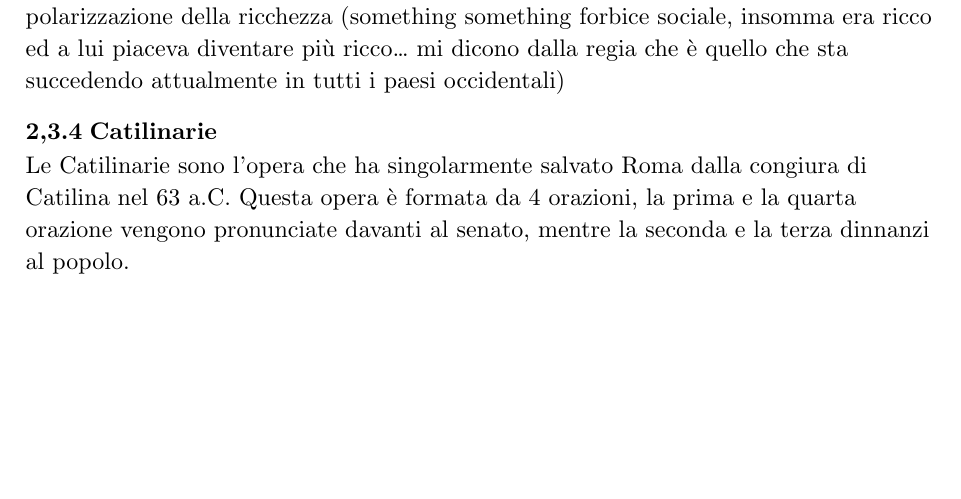
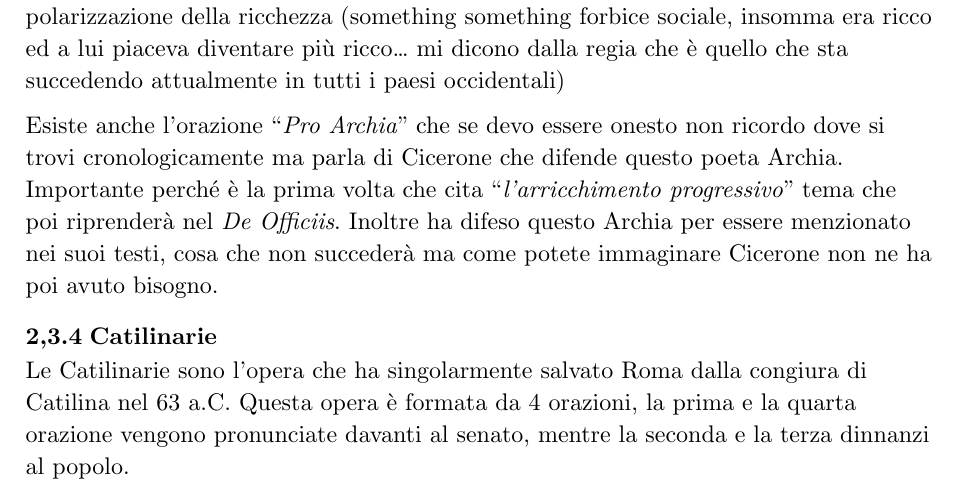
Before and after one commit to BiagiiM/Appunti-Latino-2, a Typst document (Main.typ, which reads Argomenti/Cicerone.typ): part of page 10 of 29, cut so that both start at the same text, the shorter picture padded with empty space. Compiled offline with Typst 0.15.

Commit message:
Update Cicerone.typ

```diff
--- a/Argomenti/Cicerone.typ
+++ b/Argomenti/Cicerone.typ
@@ -77,6 +76,8 @@ Vediamo adesso altre 4 orazioni, le prime due "_Pro Fonteio_", e _"Pro Caecina"_
 Un'altra orazione importante è quella del 66 dove Cicerone, una volta pretore, difende la proposta di Manilo di dare a Pompeo tutto il controllo del Ponto (che simp). Questa orazione si chiama _*Pro lege Manila*_
 
 Infine prima delle (eh no, dai, questo spoiler no, tanto è il nome della sezione successiva) abbiamo _"De lege Agraria"_, un insieme di 4 orazioni contro una proposta di Rullo (non vi preoccupate, non l'ho ancora mai menzionato mi sembra), contro la polarizzazione della ricchezza (something something forbice sociale, insomma era ricco ed a lui piaceva diventare più ricco... mi dicono dalla regia che è quello che sta succedendo attualmente in tutti i paesi occidentali)
+
+Esiste anche l'orazione "_Pro Archia_" che se devo essere onesto non ricordo dove si trovi cronologicamente ma parla di Cicerone che difende questo poeta Archia. Importante perché è la prima volta che cita "_l'arricchimento progressivo_" tema che poi riprenderà nel _De Officiis_. Inoltre ha difeso questo Archia per essere menzionato nei suoi testi, cosa che non succederà ma come potete immaginare Cicerone non ne ha poi avuto bisogno.
 
 === Catilinarie
 Le Catilinarie sono l'opera che ha singolarmente salvato Roma dalla congiura di Catilina nel 63 a.C. Questa opera è formata da 4 orazioni, la prima e la quarta orazione vengono pronunciate davanti al senato, mentre la seconda e la terza dinnanzi al popolo.
```
Also changed, not shown: Argomenti/Cicerone.typ (1 more changed lines).
